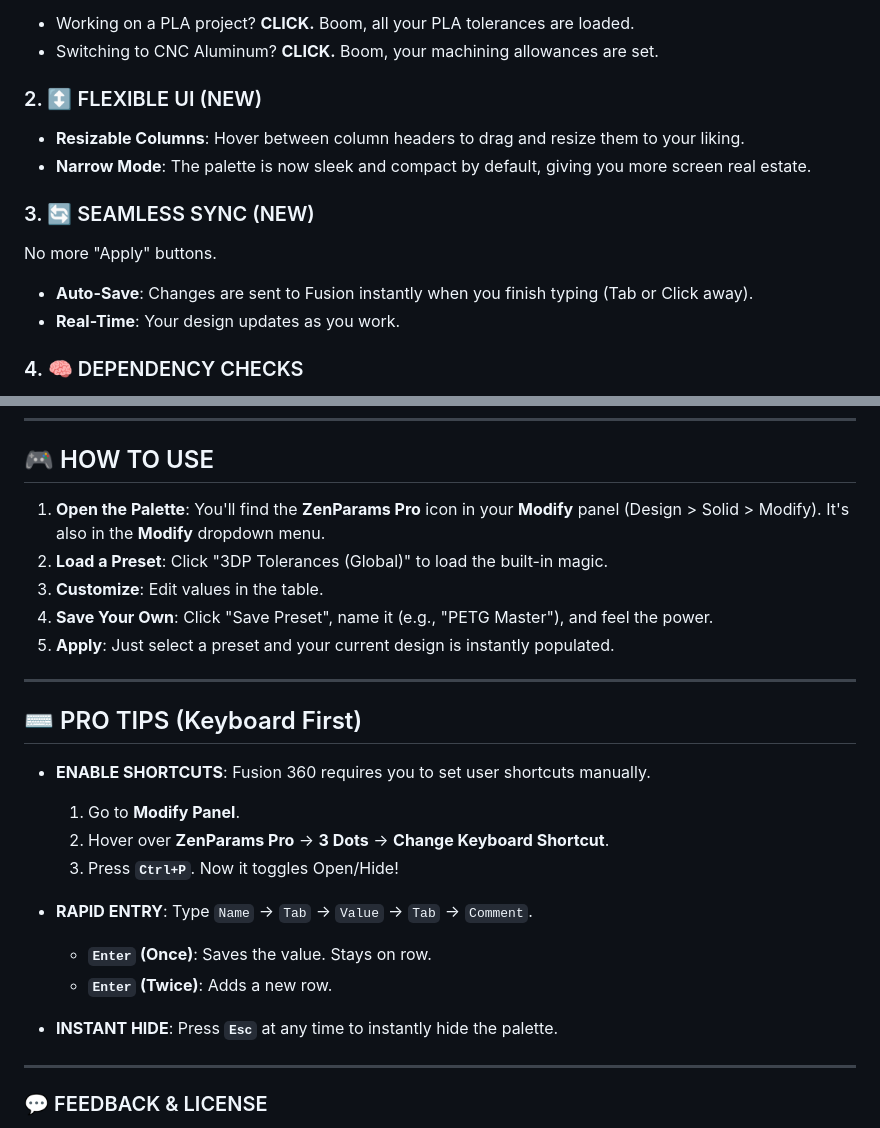
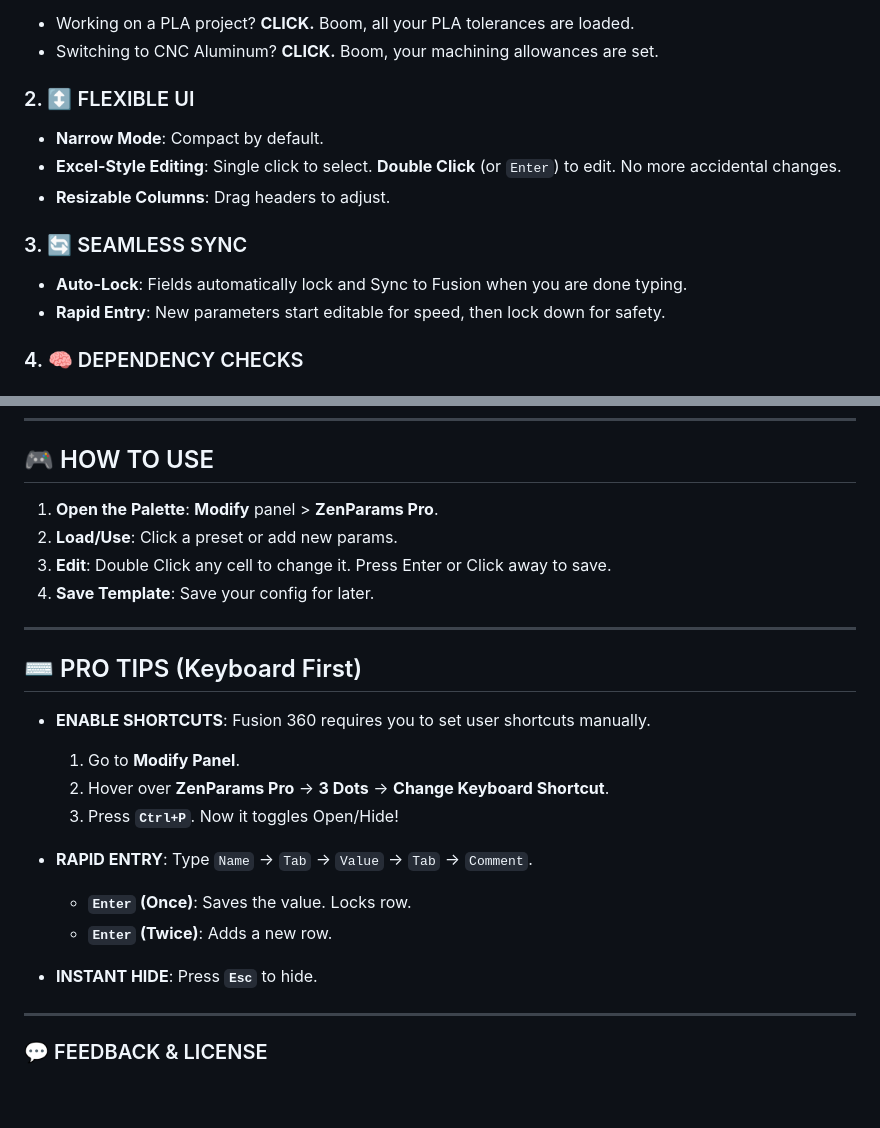
Before and after one commit to EsKay-Labs/ZenParams, a Markdown page: README.md, 2 parts joined by grey strips. GitHub-like rendering; blank space fills up the shorter version.

Commit message:
docs: Update README with Excel-Style editing instructions

```diff
--- a/README.md
+++ b/README.md
@@ -29,17 +29,16 @@ Save your _entire_ parameter list as a Preset.
 - Working on a PLA project? **CLICK.** Boom, all your PLA tolerances are loaded.
 - Switching to CNC Aluminum? **CLICK.** Boom, your machining allowances are set.
 
-### 2. ↕️ FLEXIBLE UI (NEW)
+### 2. ↕️ FLEXIBLE UI
 
-- **Resizable Columns**: Hover between column headers to drag and resize them to your liking.
-- **Narrow Mode**: The palette is now sleek and compact by default, giving you more screen real estate.
+- **Narrow Mode**: Compact by default.
+- **Excel-Style Editing**: Single click to select. **Double Click** (or `Enter`) to edit. No more accidental changes.
+- **Resizable Columns**: Drag headers to adjust.
 
-### 3. 🔄 SEAMLESS SYNC (NEW)
+### 3. 🔄 SEAMLESS SYNC
 
-No more "Apply" buttons.
-
-- **Auto-Save**: Changes are sent to Fusion instantly when you finish typing (Tab or Click away).
-- **Real-Time**: Your design updates as you work.
+- **Auto-Lock**: Fields automatically lock and Sync to Fusion when you are done typing.
+- **Rapid Entry**: New parameters start editable for speed, then lock down for safety.
 
 ### 4. 🧠 DEPENDENCY CHECKS
 
@@ -61,11 +60,10 @@ ZenParams is smart. It won't let you delete a parameter that's currently holding
 
 ## 🎮 HOW TO USE
 
-1.  **Open the Palette**: You'll find the **ZenParams Pro** icon in your **Modify** panel (Design > Solid > Modify). It's also in the **Modify** dropdown menu.
-2.  **Load a Preset**: Click "3DP Tolerances (Global)" to load the built-in magic.
-3.  **Customize**: Edit values in the table.
-4.  **Save Your Own**: Click "Save Preset", name it (e.g., "PETG Master"), and feel the power.
-5.  **Apply**: Just select a preset and your current design is instantly populated.
+1.  **Open the Palette**: **Modify** panel > **ZenParams Pro**.
+2.  **Load/Use**: Click a preset or add new params.
+3.  **Edit**: Double Click any cell to change it. Press Enter or Click away to save.
+4.  **Save Template**: Save your config for later.
 
 ---
 
@@ -78,9 +76,9 @@ ZenParams is smart. It won't let you delete a parameter that's currently holding
   3.  Press **`Ctrl+P`**. Now it toggles Open/Hide!
 
 - **RAPID ENTRY**: Type `Name` -> `Tab` -> `Value` -> `Tab` -> `Comment`.
-  - **`Enter` (Once)**: Saves the value. Stays on row.
+  - **`Enter` (Once)**: Saves the value. Locks row.
   - **`Enter` (Twice)**: Adds a new row.
-- **INSTANT HIDE**: Press **`Esc`** at any time to instantly hide the palette.
+- **INSTANT HIDE**: Press **`Esc`** to hide.
 
 ---
 
```
